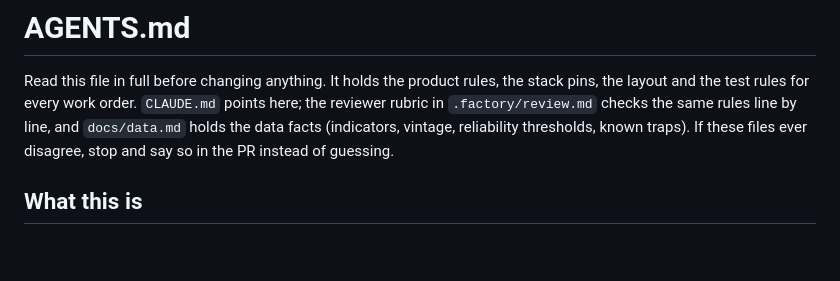
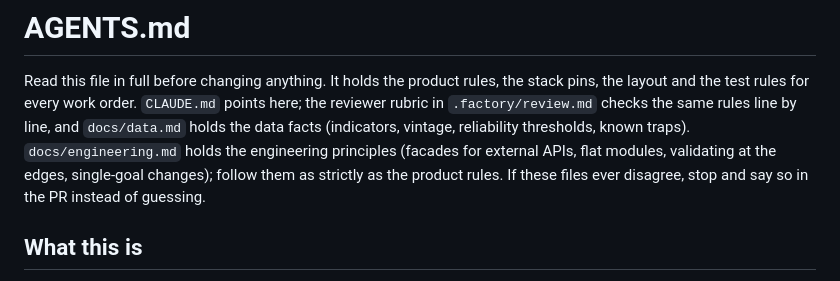
Before and after one commit to l33tfleet/know-your-district, a Markdown page: AGENTS.md, the part around the change. GitHub-like rendering; blank space fills up the shorter version.

```diff
--- a/AGENTS.md
+++ b/AGENTS.md
@@ -4,7 +4,7 @@ Read this file in full before changing anything. It holds the product rules, the
 stack pins, the layout and the test rules for every work order. `CLAUDE.md`
 points here; the reviewer rubric in `.factory/review.md` checks the same rules
 line by line, and `docs/data.md` holds the data facts (indicators, vintage,
-reliability thresholds, known traps). If these files ever disagree, stop and
+reliability thresholds, known traps). `docs/engineering.md` holds the engineering principles (facades for external APIs, flat modules, validating at the edges, single-goal changes); follow them as strictly as the product rules. If these files ever disagree, stop and
 say so in the PR instead of guessing.
 
 ## What this is
```
Also changed, not shown: .factory/review.md (+16 -0 lines), docs/engineering.md (added, +186 -0 lines).
